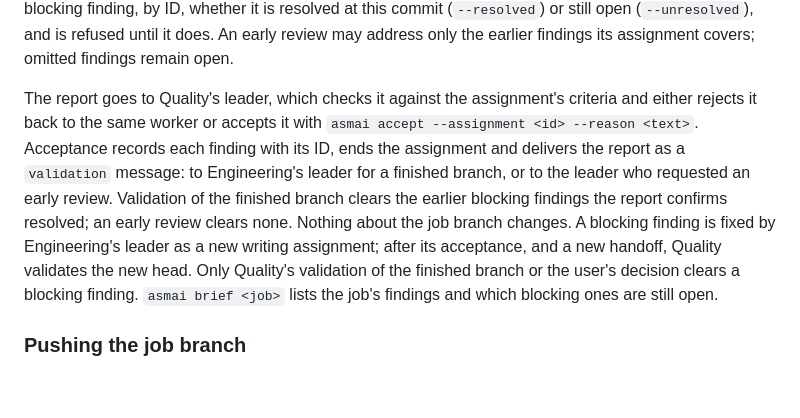
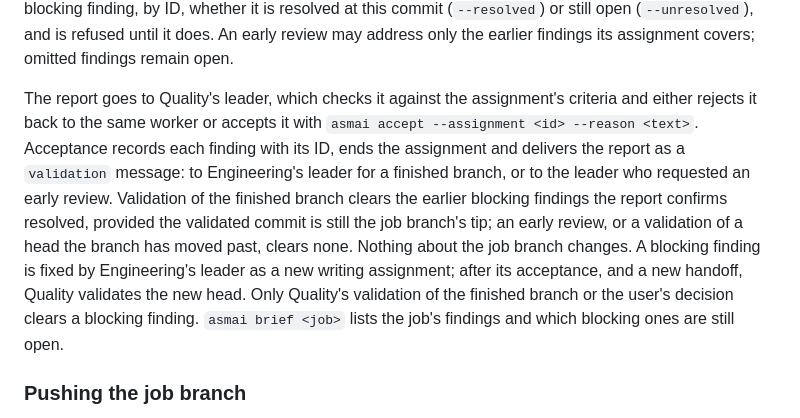
Before and after one commit to talvor/asmai, a Markdown page: README.md, the part around the change. GitHub-like rendering; blank space fills up the shorter version.

Commit message:
no-mistakes(document): Document stale-head validation clearing rule in README

```diff
--- a/README.md
+++ b/README.md
@@ -318,7 +318,7 @@ asmai result --evidence <text> --check '<command> -> <outcome>'|none --gap <text
 
 The report records the exact commit the workspace was at, the checks re-run and their outcomes, and each finding with its kind and text. A **blocking** finding must be fixed, an **advisory** one is listed in the pull request and needs no fix, and a **needs-you** one challenges the user's stated intent or a recorded decision, so it goes to the user. For validation of the finished branch, the report says for each earlier open blocking finding, by ID, whether it is resolved at this commit (`--resolved`) or still open (`--unresolved`), and is refused until it does. An early review may address only the earlier findings its assignment covers; omitted findings remain open.
 
-The report goes to Quality's leader, which checks it against the assignment's criteria and either rejects it back to the same worker or accepts it with `asmai accept --assignment <id> --reason <text>`. Acceptance records each finding with its ID, ends the assignment and delivers the report as a `validation` message: to Engineering's leader for a finished branch, or to the leader who requested an early review. Validation of the finished branch clears the earlier blocking findings the report confirms resolved; an early review clears none. Nothing about the job branch changes. A blocking finding is fixed by Engineering's leader as a new writing assignment; after its acceptance, and a new handoff, Quality validates the new head. Only Quality's validation of the finished branch or the user's decision clears a blocking finding. `asmai brief <job>` lists the job's findings and which blocking ones are still open.
+The report goes to Quality's leader, which checks it against the assignment's criteria and either rejects it back to the same worker or accepts it with `asmai accept --assignment <id> --reason <text>`. Acceptance records each finding with its ID, ends the assignment and delivers the report as a `validation` message: to Engineering's leader for a finished branch, or to the leader who requested an early review. Validation of the finished branch clears the earlier blocking findings the report confirms resolved, provided the validated commit is still the job branch's tip; an early review, or a validation of a head the branch has moved past, clears none. Nothing about the job branch changes. A blocking finding is fixed by Engineering's leader as a new writing assignment; after its acceptance, and a new handoff, Quality validates the new head. Only Quality's validation of the finished branch or the user's decision clears a blocking finding. `asmai brief <job>` lists the job's findings and which blocking ones are still open.
 
 ### Pushing the job branch
 
```
